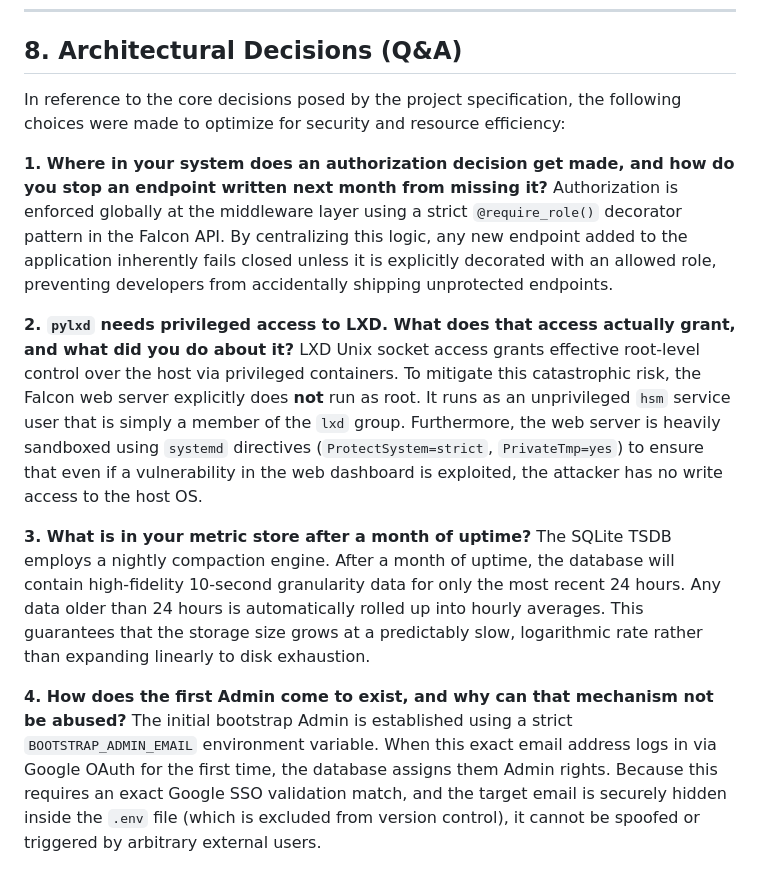
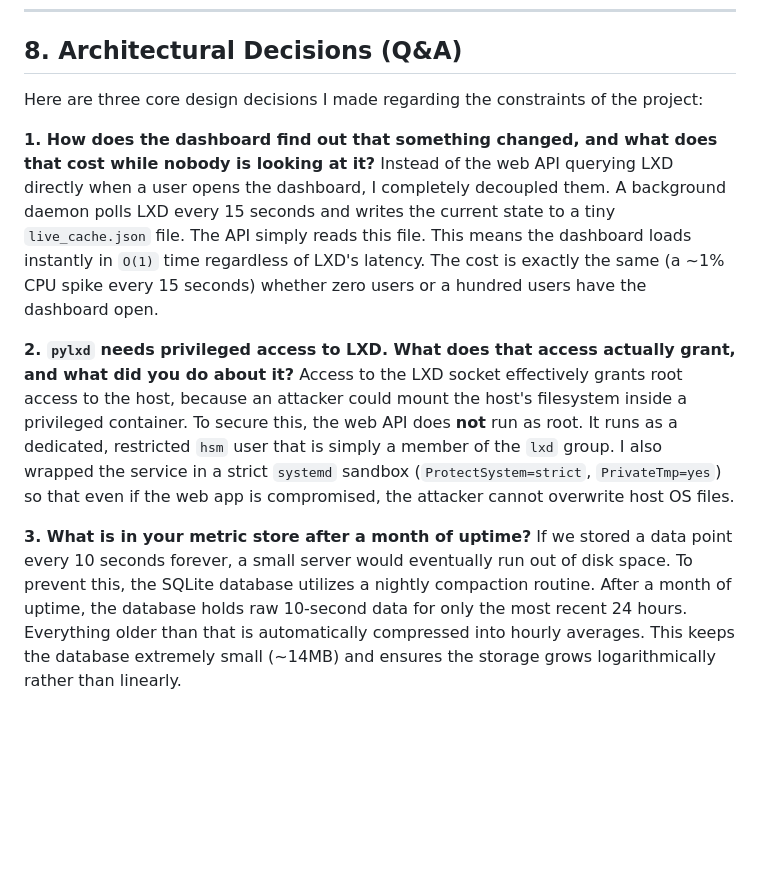
Before and after one commit to RoboticGen/hobby-server-monitor-YasasBanuka, a Markdown page: REPORT.md, the part around the change. Drawn GitHub-style; blank space fills up the shorter version.

Commit message:
docs: refine Architectural Decisions Q&A to be more conversational

```diff
--- a/REPORT.md
+++ b/REPORT.md
@@ -95,16 +95,13 @@ In alignment with modern development practices, an advanced AI coding agent was
 
 ## 8. Architectural Decisions (Q&A)
 
-In reference to the core decisions posed by the project specification, the following choices were made to optimize for security and resource efficiency:
+Here are three core design decisions I made regarding the constraints of the project:
 
-**1. Where in your system does an authorization decision get made, and how do you stop an endpoint written next month from missing it?**
-Authorization is enforced globally at the middleware layer using a strict `@require_role()` decorator pattern in the Falcon API. By centralizing this logic, any new endpoint added to the application inherently fails closed unless it is explicitly decorated with an allowed role, preventing developers from accidentally shipping unprotected endpoints.
+**1. How does the dashboard find out that something changed, and what does that cost while nobody is looking at it?**
+Instead of the web API querying LXD directly when a user opens the dashboard, I completely decoupled them. A background daemon polls LXD every 15 seconds and writes the current state to a tiny `live_cache.json` file. The API simply reads this file. This means the dashboard loads instantly in `O(1)` time regardless of LXD's latency. The cost is exactly the same (a ~1% CPU spike every 15 seconds) whether zero users or a hundred users have the dashboard open.
 
 **2. `pylxd` needs privileged access to LXD. What does that access actually grant, and what did you do about it?**
-LXD Unix socket access grants effective root-level control over the host via privileged containers. To mitigate this catastrophic risk, the Falcon web server explicitly does **not** run as root. It runs as an unprivileged `hsm` service user that is simply a member of the `lxd` group. Furthermore, the web server is heavily sandboxed using `systemd` directives (`ProtectSystem=strict`, `PrivateTmp=yes`) to ensure that even if a vulnerability in the web dashboard is exploited, the attacker has no write access to the host OS.
+Access to the LXD socket effectively grants root access to the host, because an attacker could mount the host's filesystem inside a privileged container. To secure this, the web API does **not** run as root. It runs as a dedicated, restricted `hsm` user that is simply a member of the `lxd` group. I also wrapped the service in a strict `systemd` sandbox (`ProtectSystem=strict`, `PrivateTmp=yes`) so that even if the web app is compromised, the attacker cannot overwrite host OS files.
 
 **3. What is in your metric store after a month of uptime?**
-The SQLite TSDB employs a nightly compaction engine. After a month of uptime, the database will contain high-fidelity 10-second granularity data for only the most recent 24 hours. Any data older than 24 hours is automatically rolled up into hourly averages. This guarantees that the storage size grows at a predictably slow, logarithmic rate rather than expanding linearly to disk exhaustion.
-
-**4. How does the first Admin come to exist, and why can that mechanism not be abused?**
-The initial bootstrap Admin is established using a strict `BOOTSTRAP_ADMIN_EMAIL` environment variable. When this exact email address logs in via Google OAuth for the first time, the database assigns them Admin rights. Because this requires an exact Google SSO validation match, and the target email is securely hidden inside the `.env` file (which is excluded from version control), it cannot be spoofed or triggered by arbitrary external users.
+If we stored a data point every 10 seconds forever, a small server would eventually run out of disk space. To prevent this, the SQLite database utilizes a nightly compaction routine. After a month of uptime, the database holds raw 10-second data for only the most recent 24 hours. Everything older than that is automatically compressed into hourly averages. This keeps the database extremely small (~14MB) and ensures the storage grows logarithmically rather than linearly.
```
